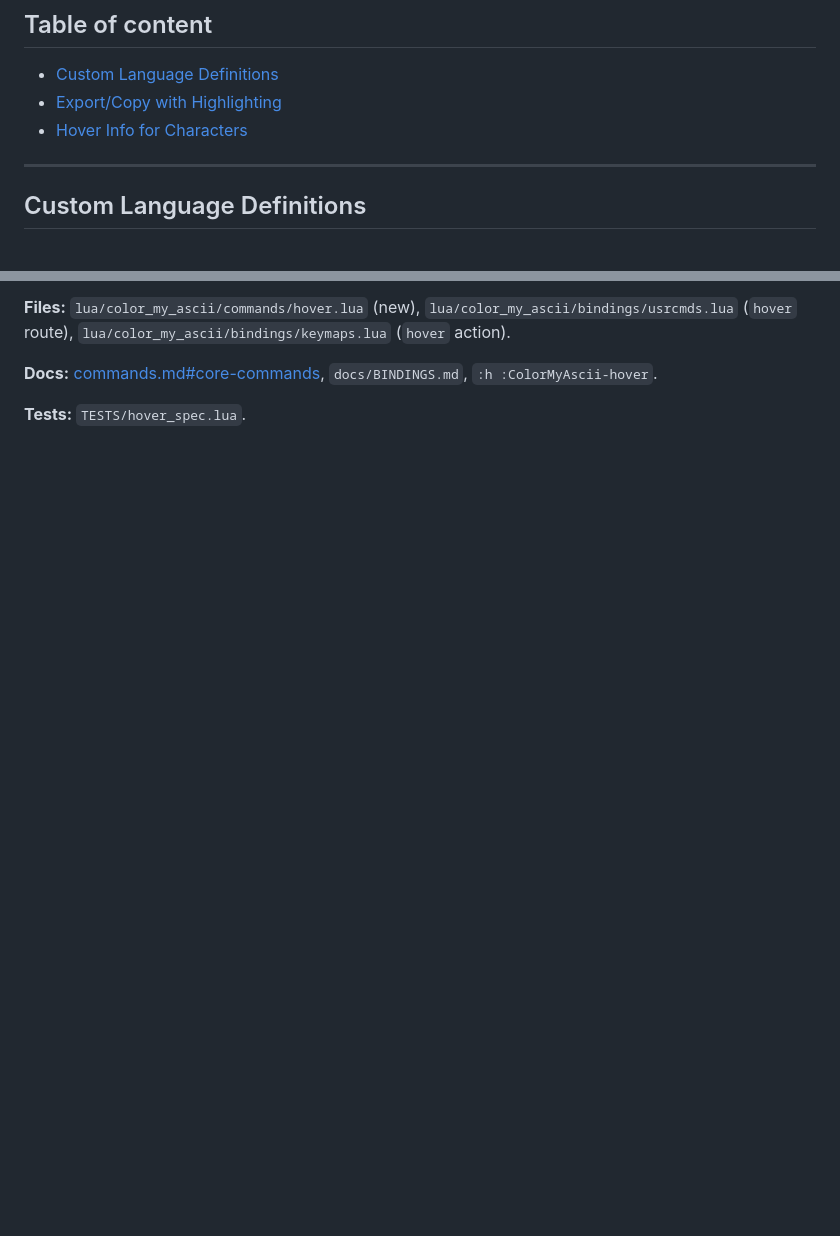
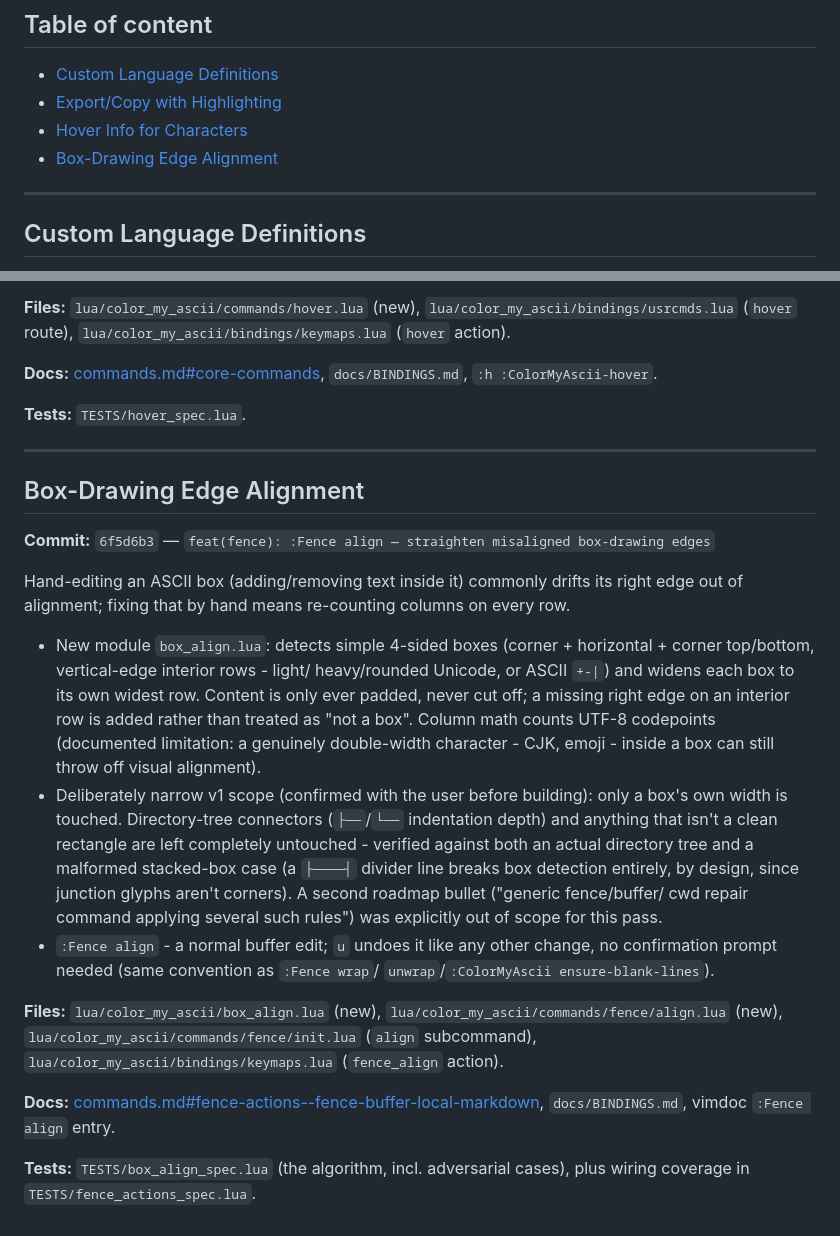
Before and after one commit to StefanBartl/color_my_ascii.nvim, a Markdown page: docs/FEATURES.md, 2 parts joined by grey strips. GitHub-like rendering; blank space fills up the shorter version.

Commit message:
docs: log the box-align feature in FEATURES.md

```diff
--- a/docs/FEATURES.md
+++ b/docs/FEATURES.md
@@ -11,6 +11,7 @@ removed from the personal roadmap notes once logged here.
   - [Custom Language Definitions](#custom-language-definitions)
   - [Export/Copy with Highlighting](#exportcopy-with-highlighting)
   - [Hover Info for Characters](#hover-info-for-characters)
+  - [Box-Drawing Edge Alignment](#box-drawing-edge-alignment)
 
 ---
 
@@ -119,3 +120,45 @@ to `:messages`, requires typing the character as an argument).
 `docs/BINDINGS.md`, `:h :ColorMyAscii-hover`.
 
 **Tests:** `TESTS/hover_spec.lua`.
+
+---
+
+## Box-Drawing Edge Alignment
+
+**Commit:** `6f5d6b3` — `feat(fence): :Fence align — straighten misaligned box-drawing edges`
+
+Hand-editing an ASCII box (adding/removing text inside it) commonly drifts
+its right edge out of alignment; fixing that by hand means re-counting
+columns on every row.
+
+- New module `box_align.lua`: detects simple 4-sided boxes (corner +
+  horizontal + corner top/bottom, vertical-edge interior rows - light/
+  heavy/rounded Unicode, or ASCII `+-|`) and widens each box to its own
+  widest row. Content is only ever padded, never cut off; a missing right
+  edge on an interior row is added rather than treated as "not a box".
+  Column math counts UTF-8 codepoints (documented limitation: a genuinely
+  double-width character - CJK, emoji - inside a box can still throw off
+  visual alignment).
+- Deliberately narrow v1 scope (confirmed with the user before building):
+  only a box's own width is touched. Directory-tree connectors
+  (`├──`/`└──` indentation depth) and anything that isn't a clean
+  rectangle are left completely untouched - verified against both an
+  actual directory tree and a malformed stacked-box case (a `├────┤`
+  divider line breaks box detection entirely, by design, since junction
+  glyphs aren't corners). A second roadmap bullet ("generic fence/buffer/
+  cwd repair command applying several such rules") was explicitly out of
+  scope for this pass.
+- `:Fence align` - a normal buffer edit; `u` undoes it like any other
+  change, no confirmation prompt needed (same convention as `:Fence wrap`/
+  `unwrap`/`:ColorMyAscii ensure-blank-lines`).
+
+**Files:** `lua/color_my_ascii/box_align.lua` (new),
+`lua/color_my_ascii/commands/fence/align.lua` (new),
+`lua/color_my_ascii/commands/fence/init.lua` (`align` subcommand),
+`lua/color_my_ascii/bindings/keymaps.lua` (`fence_align` action).
+
+**Docs:** [commands.md#fence-actions--fence-buffer-local-markdown](commands.md#fence-actions--fence-buffer-local-markdown),
+`docs/BINDINGS.md`, vimdoc `:Fence align` entry.
+
+**Tests:** `TESTS/box_align_spec.lua` (the algorithm, incl. adversarial
+cases), plus wiring coverage in `TESTS/fence_actions_spec.lua`.
```
